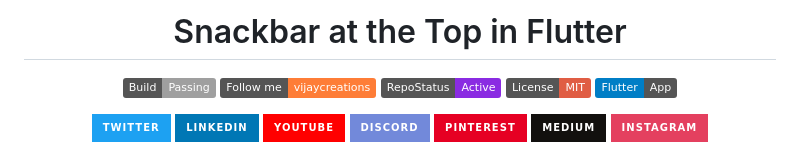
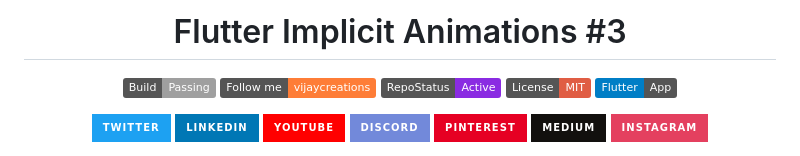
Before and after one commit to vijayinyoutube/rotate_animation_public, a Markdown page: README.md, the part around the change. GitHub-like rendering; badges without logos.

```diff
--- a/README.md
+++ b/README.md
@@ -1,5 +1,5 @@
 
-# <div align="center"> Snackbar at the Top in Flutter </div>
+# <div align="center"> Flutter Implicit Animations #3 </div>
 
 <div align="center">
 
```
